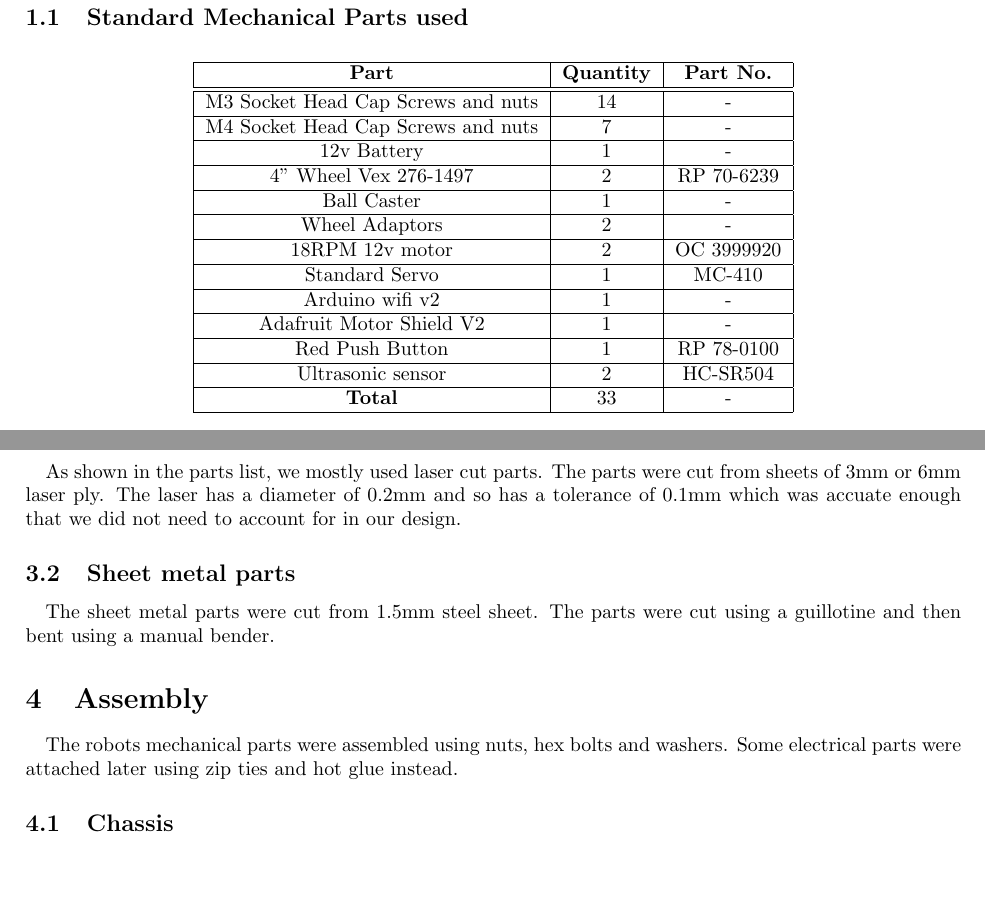
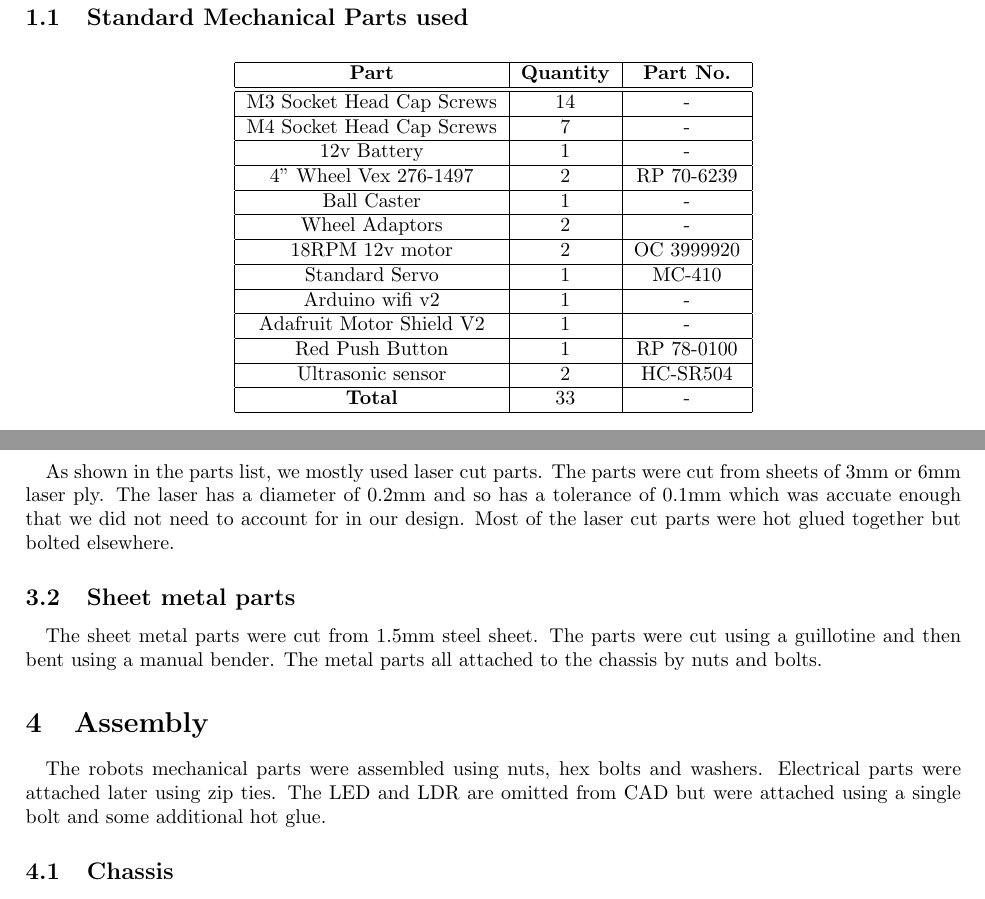
Before and after one commit to lpender3672/IDP_M213, a LaTeX document (documentation/M213_Mechanical_documentation.tex): two parts of pages 2 and 4 of 8, joined at a grey line, cut so that both start at the same text, the shorter picture padded with empty space. Compiled offline with pdfLaTeX.

Commit message:
additional changes

```diff
--- a/documentation/M213_Mechanical_documentation.tex
+++ b/documentation/M213_Mechanical_documentation.tex
@@ -41,9 +41,9 @@
         \hline
         \textbf{Part} & \textbf{Quantity} & \textbf{Part No.} \\ \hline
         \hline
-        M3 Socket Head Cap Screws and nuts & 14 & -\\
+        M3 Socket Head Cap Screws & 14 & -\\
         \hline
-        M4 Socket Head Cap Screws and nuts & 7 & -\\
+        M4 Socket Head Cap Screws & 7 & -\\
         \hline
         12v Battery & 1 & -\\
         \hline
@@ -138,13 +138,13 @@
 \section{Manufacuring}
 
 \subsection{Laser cut parts}
-\quad As shown in the parts list, we mostly used laser cut parts. The parts were cut from sheets of 3mm or 6mm laser ply. The laser has a diameter of 0.2mm and so has a tolerance of 0.1mm which was accuate enough that we did not need to account for in our design.
+\quad As shown in the parts list, we mostly used laser cut parts. The parts were cut from sheets of 3mm or 6mm laser ply. The laser has a diameter of 0.2mm and so has a tolerance of 0.1mm which was accuate enough that we did not need to account for in our design. Most of the laser cut parts were hot glued together but bolted elsewhere.
 
 \subsection{Sheet metal parts}
-\quad The sheet metal parts were cut from 1.5mm steel sheet. The parts were cut using a guillotine and then bent using a manual bender.
+\quad The sheet metal parts were cut from 1.5mm steel sheet. The parts were cut using a guillotine and then bent using a manual bender. The metal parts all attached to the chassis by nuts and bolts.
 
 \section{Assembly}
-\quad The robots mechanical parts were assembled using nuts, hex bolts and washers. Some electrical parts were attached later using zip ties and hot glue instead.
+\quad The robots mechanical parts were assembled using nuts, hex bolts and washers. Electrical parts were attached later using zip ties. The LED and LDR are omitted from CAD but were attached using a single bolt and some additional hot glue.
 
 \subsection {Chassis}
 
```
